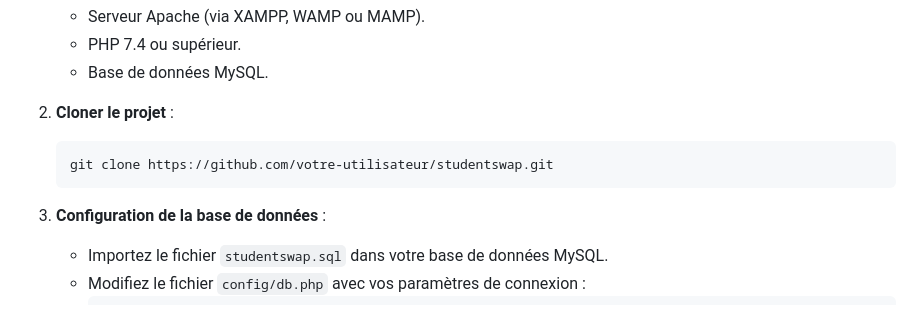
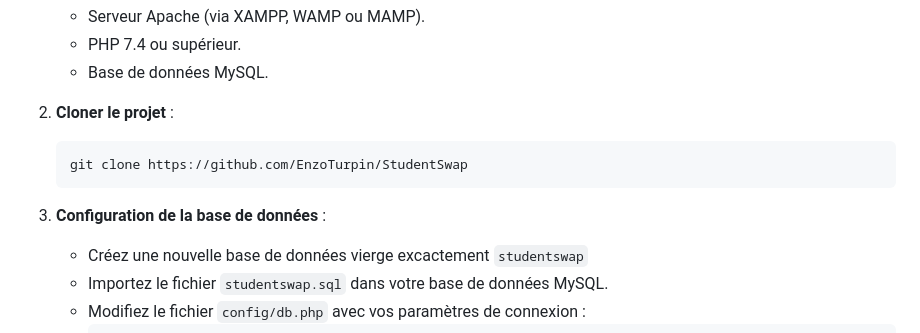
Before and after one commit to EnzoTurpin/StudentSwap, a Markdown page: README.md, the part around the change. GitHub-like rendering.

Commit message:
Modification du README

````diff
--- a/README.md
+++ b/README.md
@@ -53,11 +53,12 @@ Pour installer et exécuter ce projet en local :
 2. **Cloner le projet** :
 
    ```bash
-   git clone https://github.com/votre-utilisateur/studentswap.git
+   git clone https://github.com/EnzoTurpin/StudentSwap
    ```
 
 3. **Configuration de la base de données** :
 
+   - Créez une nouvelle base de données vierge excactement `studentswap`
    - Importez le fichier `studentswap.sql` dans votre base de données MySQL.
    - Modifiez le fichier `config/db.php` avec vos paramètres de connexion :
      ```php
````
